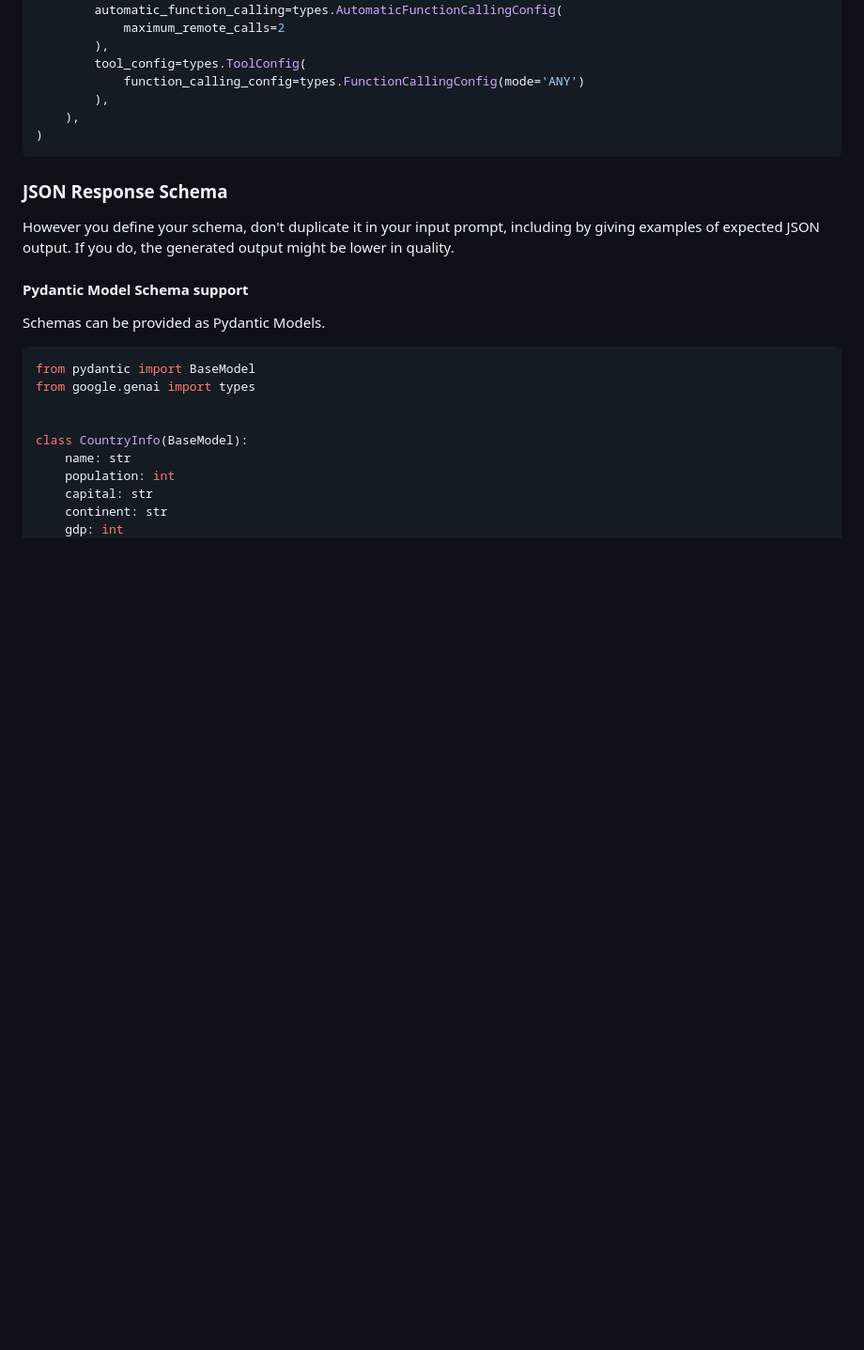
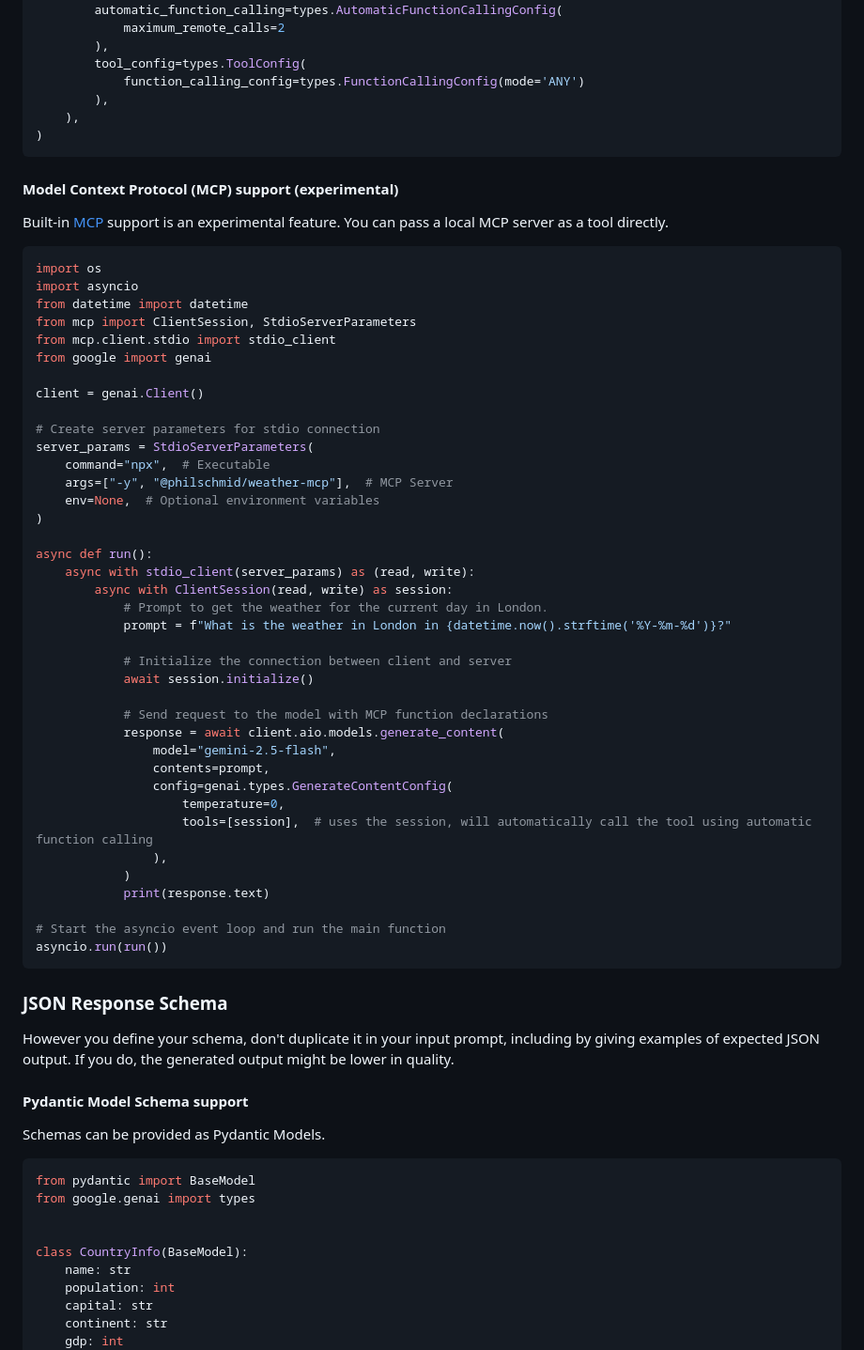
Before and after one commit to codywarrior/python-genai, a Markdown page: README.md, the part around the change. Shown at 94% size. Rendered like a GitHub page; blank space fills up the shorter version.

Commit message:
docs: Add mcp example in README
PiperOrigin-RevId: 776560306

````diff
--- a/README.md
+++ b/README.md
@@ -709,6 +709,53 @@ response = client.models.generate_content(
     ),
 )
 ```
+
+#### Model Context Protocol (MCP) support (experimental)
+
+Built-in [MCP](https://modelcontextprotocol.io/introduction) support is an
+experimental feature. You can pass a local MCP server as a tool directly.
+
+```python
+import os
+import asyncio
+from datetime import datetime
+from mcp import ClientSession, StdioServerParameters
+from mcp.client.stdio import stdio_client
+from google import genai
+
+client = genai.Client()
+
+# Create server parameters for stdio connection
+server_params = StdioServerParameters(
+    command="npx",  # Executable
+    args=["-y", "@philschmid/weather-mcp"],  # MCP Server
+    env=None,  # Optional environment variables
+)
+
+async def run():
+    async with stdio_client(server_params) as (read, write):
+        async with ClientSession(read, write) as session:
+            # Prompt to get the weather for the current day in London.
+            prompt = f"What is the weather in London in {datetime.now().strftime('%Y-%m-%d')}?"
+
+            # Initialize the connection between client and server
+            await session.initialize()
+
+            # Send request to the model with MCP function declarations
+            response = await client.aio.models.generate_content(
+                model="gemini-2.5-flash",
+                contents=prompt,
+                config=genai.types.GenerateContentConfig(
+                    temperature=0,
+                    tools=[session],  # uses the session, will automatically call the tool using automatic function calling
+                ),
+            )
+            print(response.text)
+
+# Start the asyncio event loop and run the main function
+asyncio.run(run())
+```
+
 ### JSON Response Schema
 
 However you define your schema, don't duplicate it in your input prompt,
````
